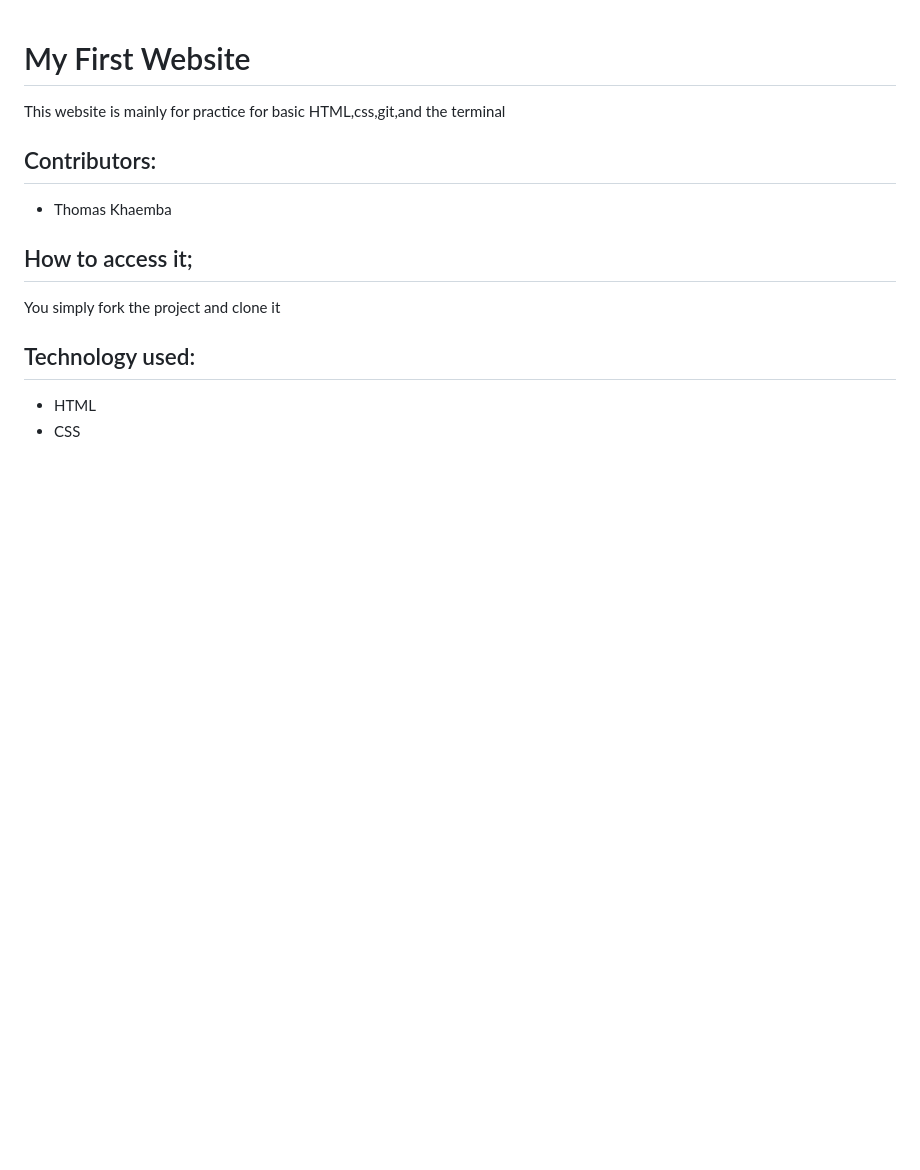
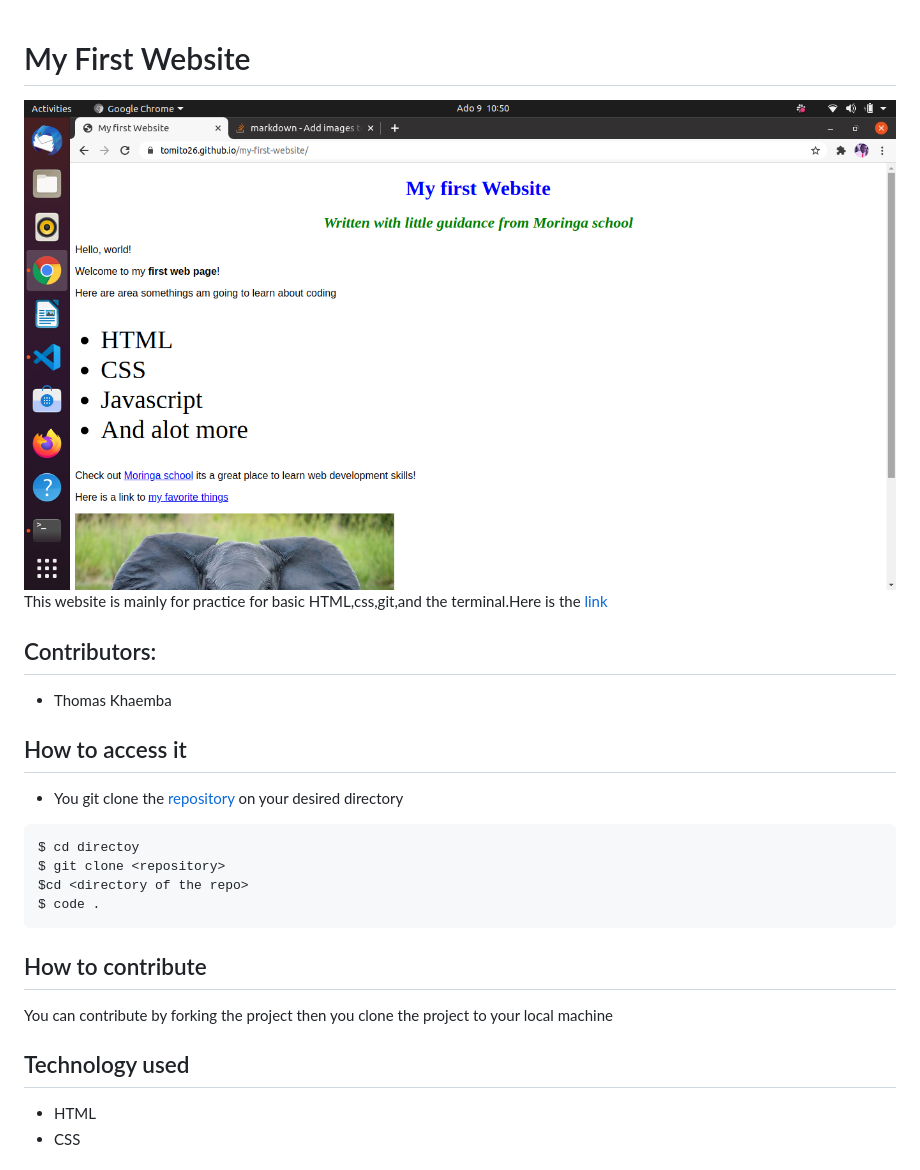
Before and after one commit to tomito26/my-first-website, a Markdown page: README.md, the part around the change. GitHub-like rendering; pictures changed too: screenshot.png (added); blank space fills up the shorter version.

Commit message:
added a screenshot of my website,and linked the repository and the live link

````diff
--- a/README.md
+++ b/README.md
@@ -1,13 +1,21 @@
 # My First Website
-
- This website is mainly for practice for basic HTML,css,git,and the terminal
+![screenshot](screenshot.png)
+ This website is mainly for practice for basic HTML,css,git,and the terminal.Here is the [link](https://tomito26.github.io/my-first-website/)
 
 ## Contributors:
 * Thomas Khaemba
-## How to access it;
-You simply  fork the project and clone it
+## How to access it
+- You git clone the [repository](https://github.com/tomito26/my-first-website.git) on your desired directory
+```
+$ cd directoy
+$ git clone <repository>
+$cd <directory of the repo>
+$ code .
+```
+## How  to contribute
+You can contribute by forking the project then you clone the project to your local machine
 
-## Technology used:
+## Technology used
 * HTML
 * CSS
 ## Lincense and copyright
````
